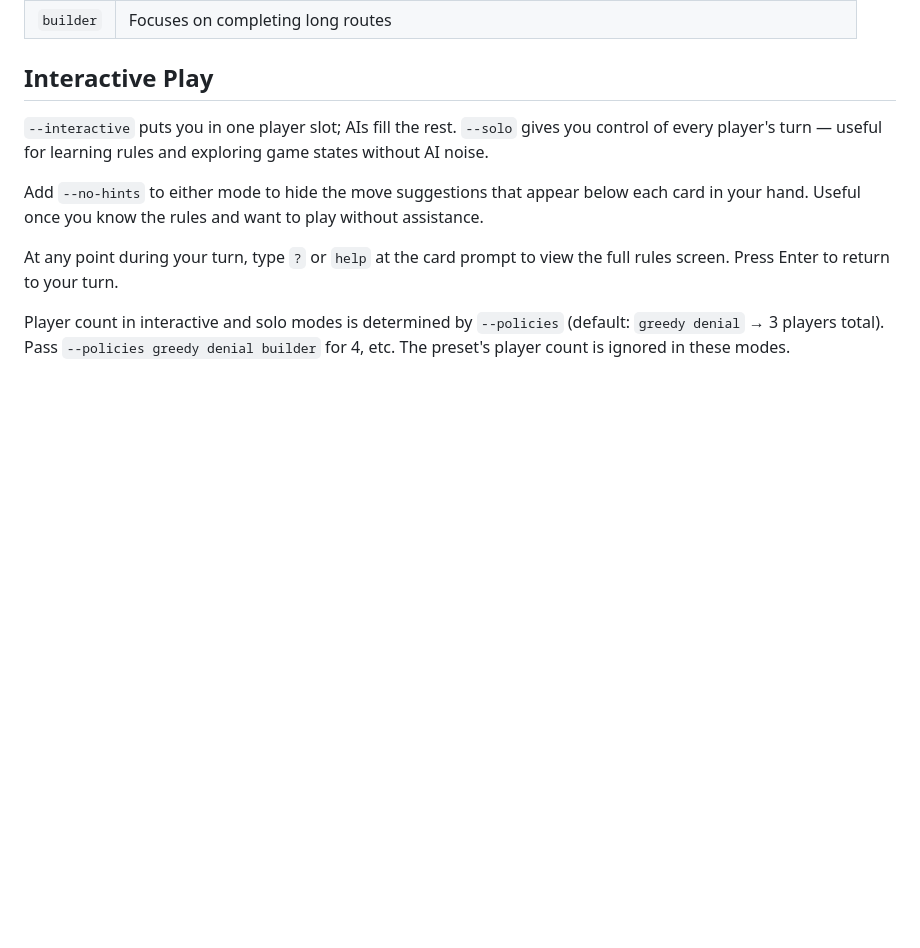
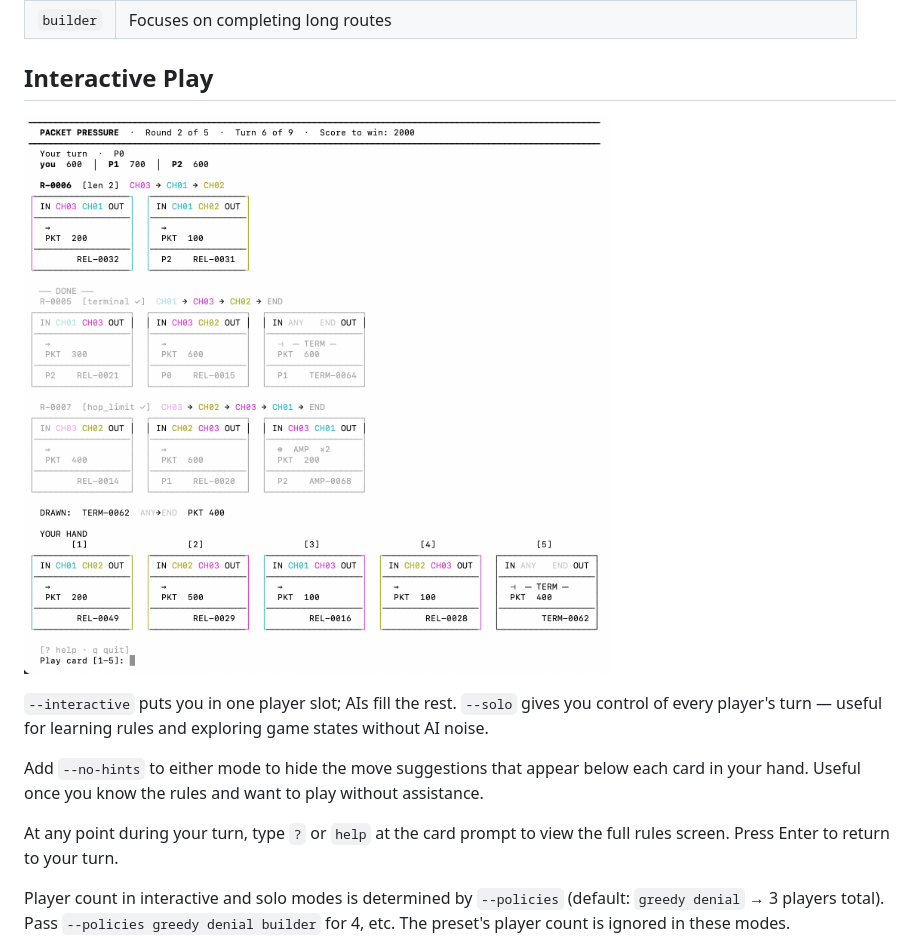
Before and after one commit to josterga/packet-pressure, a Markdown page: README.md, the part around the change. GitHub-like rendering; pictures changed too: game-turn.png (added); blank space fills up the shorter version.

Commit message:
game image, end screen

```diff
--- a/README.md
+++ b/README.md
@@ -415,6 +415,8 @@ Packet values across the 60 relay nodes: 12×100, 13×200, 7×300, 7×400, 7×50
 
 ## Interactive Play
 
+![A game turn showing the tableau, player hand with move hints, and round header](game-turn.png)
+
 `--interactive` puts you in one player slot; AIs fill the rest. `--solo` gives you control of every player's turn — useful for learning rules and exploring game states without AI noise.
 
 Add `--no-hints` to either mode to hide the move suggestions that appear below each card in your hand. Useful once you know the rules and want to play without assistance.
```
Also changed, not shown: 1 other file.
